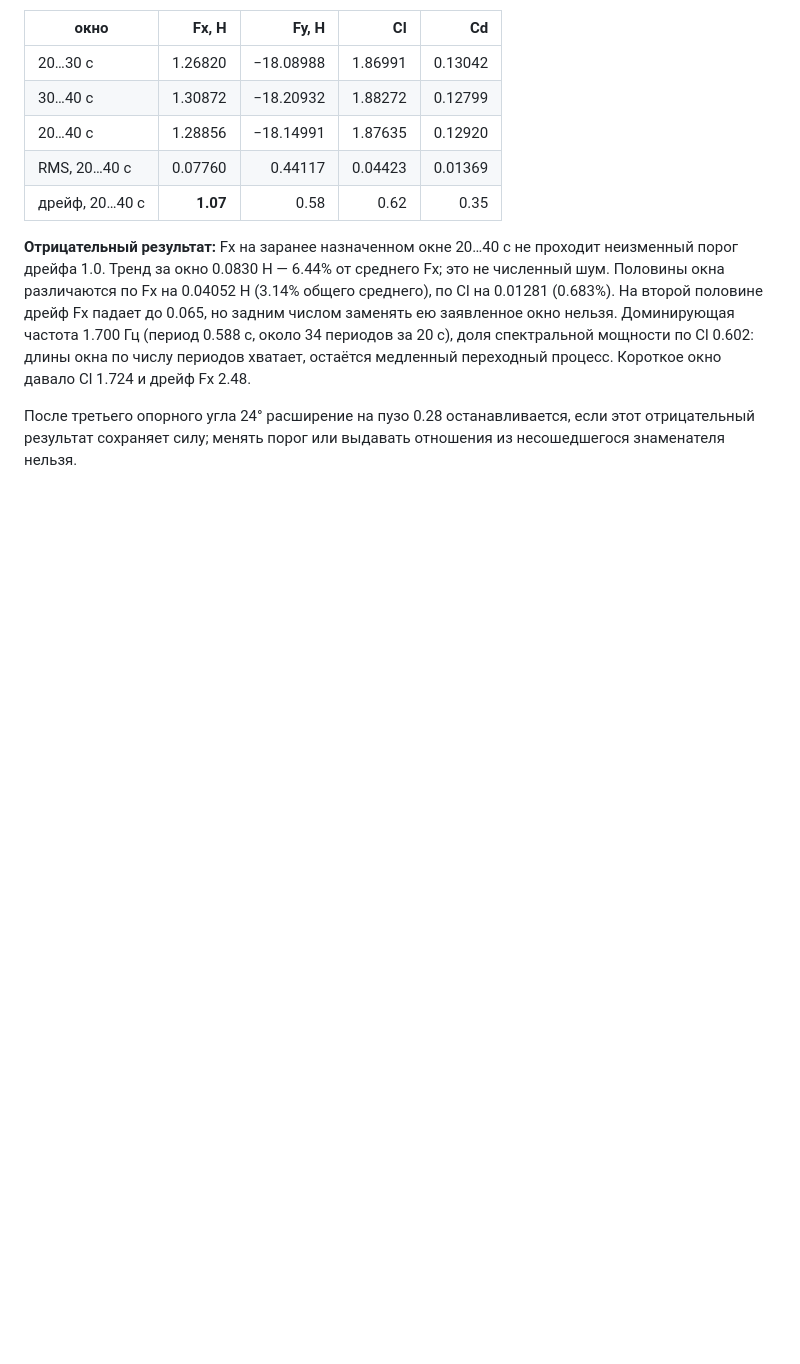
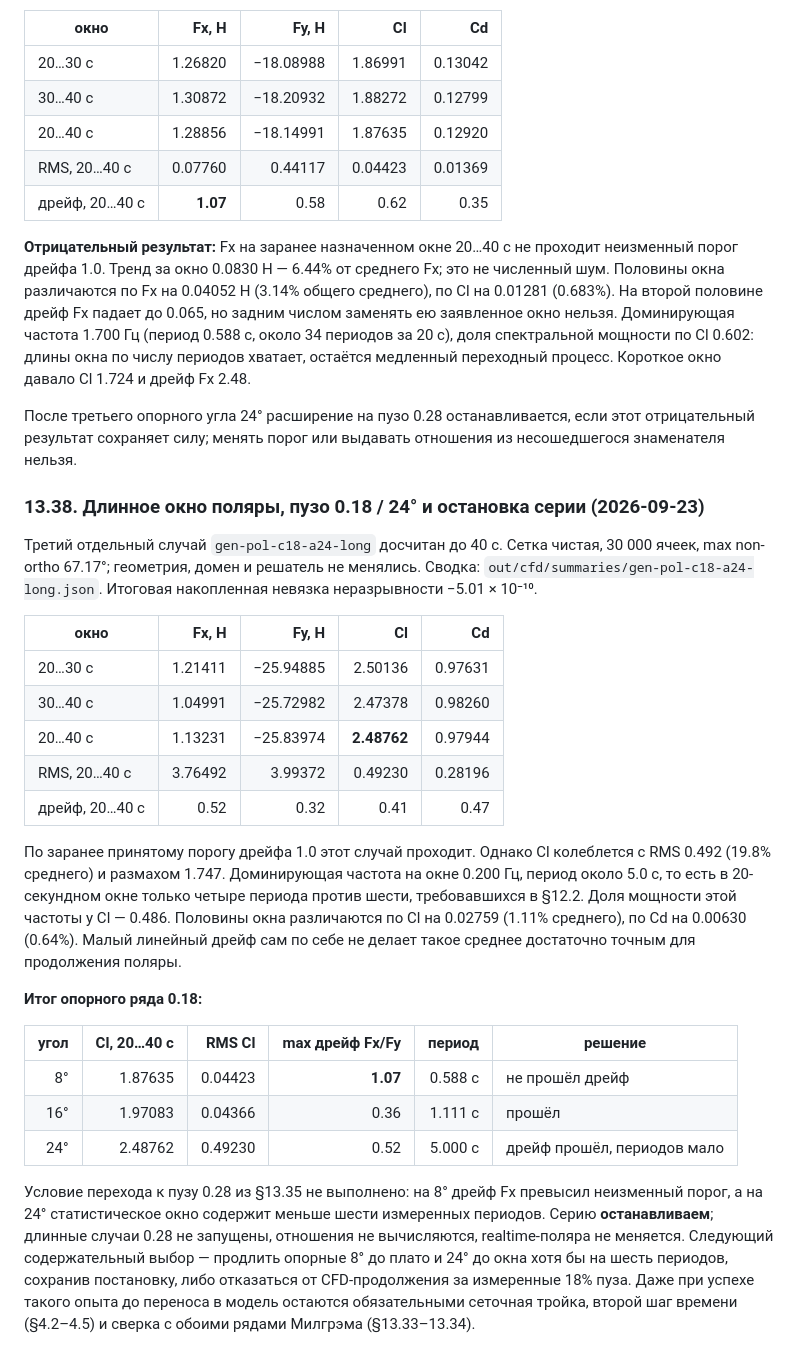
Before and after one commit to hb3p8/sailboat-sim, a Markdown page: docs/cfd-validation.md, the part around the change. Drawn GitHub-style; blank space fills up the shorter version.

Commit message:
CFD: опорный ряд 0.18 остановлен по дрейфу и периоду

```diff
--- a/docs/cfd-validation.md
+++ b/docs/cfd-validation.md
@@ -2468,3 +2468,44 @@ max non-ortho 67.17°, итоговая накопленная невязка н
 После третьего опорного угла 24° расширение на пузо 0.28 останавливается,
 если этот отрицательный результат сохраняет силу; менять порог или выдавать
 отношения из несошедшегося знаменателя нельзя.
+
+### 13.38. Длинное окно поляры, пузо 0.18 / 24° и остановка серии (2026-09-23)
+
+Третий отдельный случай `gen-pol-c18-a24-long` досчитан до 40 с. Сетка чистая,
+30 000 ячеек, max non-ortho 67.17°; геометрия, домен и решатель не менялись.
+Сводка: `out/cfd/summaries/gen-pol-c18-a24-long.json`. Итоговая накопленная
+невязка неразрывности −5.01 × 10⁻¹⁰.
+
+| окно | Fx, Н | Fy, Н | Cl | Cd |
+|---|---:|---:|---:|---:|
+| 20…30 с | 1.21411 | −25.94885 | 2.50136 | 0.97631 |
+| 30…40 с | 1.04991 | −25.72982 | 2.47378 | 0.98260 |
+| 20…40 с | 1.13231 | −25.83974 | **2.48762** | 0.97944 |
+| RMS, 20…40 с | 3.76492 | 3.99372 | 0.49230 | 0.28196 |
+| дрейф, 20…40 с | 0.52 | 0.32 | 0.41 | 0.47 |
+
+По заранее принятому порогу дрейфа 1.0 этот случай проходит. Однако Cl
+колеблется с RMS 0.492 (19.8% среднего) и размахом 1.747. Доминирующая
+частота на окне 0.200 Гц, период около 5.0 с, то есть в 20-секундном окне
+только четыре периода против шести, требовавшихся в §12.2. Доля мощности
+этой частоты у Cl — 0.486. Половины окна различаются по Cl на 0.02759
+(1.11% среднего), по Cd на 0.00630 (0.64%). Малый линейный дрейф сам по себе
+не делает такое среднее достаточно точным для продолжения поляры.
+
+**Итог опорного ряда 0.18:**
+
+| угол | Cl, 20…40 с | RMS Cl | max дрейф Fx/Fy | период | решение |
+|---:|---:|---:|---:|---:|---|
+| 8° | 1.87635 | 0.04423 | **1.07** | 0.588 с | не прошёл дрейф |
+| 16° | 1.97083 | 0.04366 | 0.36 | 1.111 с | прошёл |
+| 24° | 2.48762 | 0.49230 | 0.52 | 5.000 с | дрейф прошёл, периодов мало |
+
+Условие перехода к пузу 0.28 из §13.35 не выполнено: на 8° дрейф Fx
+превысил неизменный порог, а на 24° статистическое окно содержит меньше
+шести измеренных периодов. Серию **останавливаем**; длинные случаи 0.28 не
+запущены, отношения не вычисляются, realtime-поляра не меняется. Следующий
+содержательный выбор — продлить опорные 8° до плато и 24° до окна хотя бы
+на шесть периодов, сохранив постановку, либо отказаться от CFD-продолжения
+за измеренные 18% пуза. Даже при успехе такого опыта до переноса в модель
+остаются обязательными сеточная тройка, второй шаг времени (§4.2–4.5) и
+сверка с обоими рядами Милгрэма (§13.33–13.34).
```
